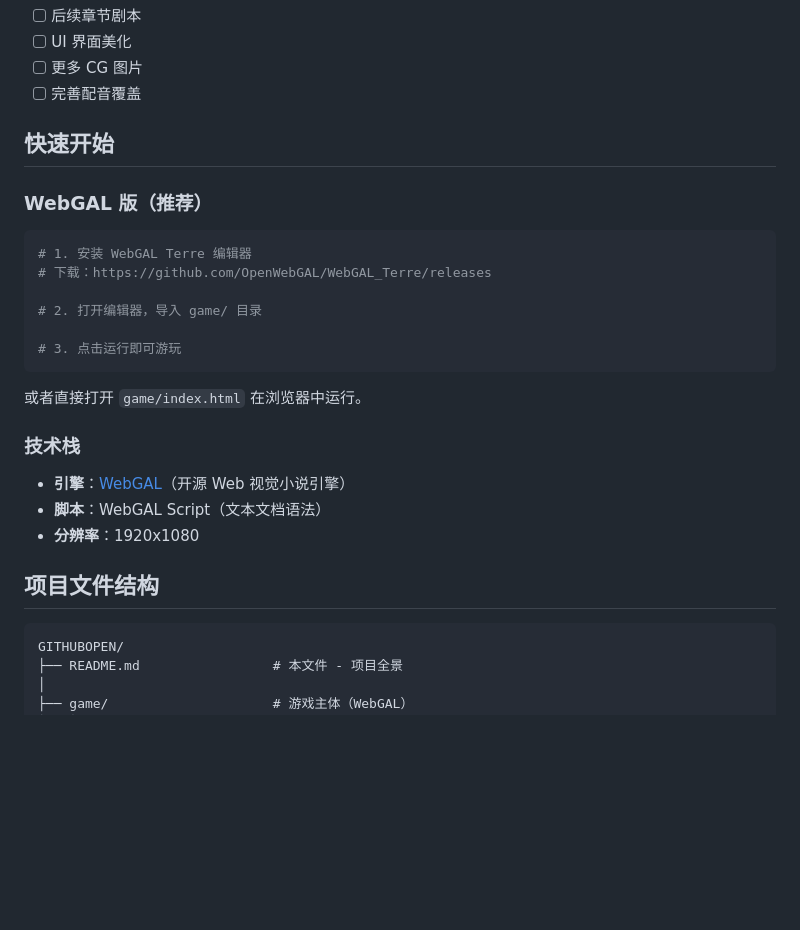
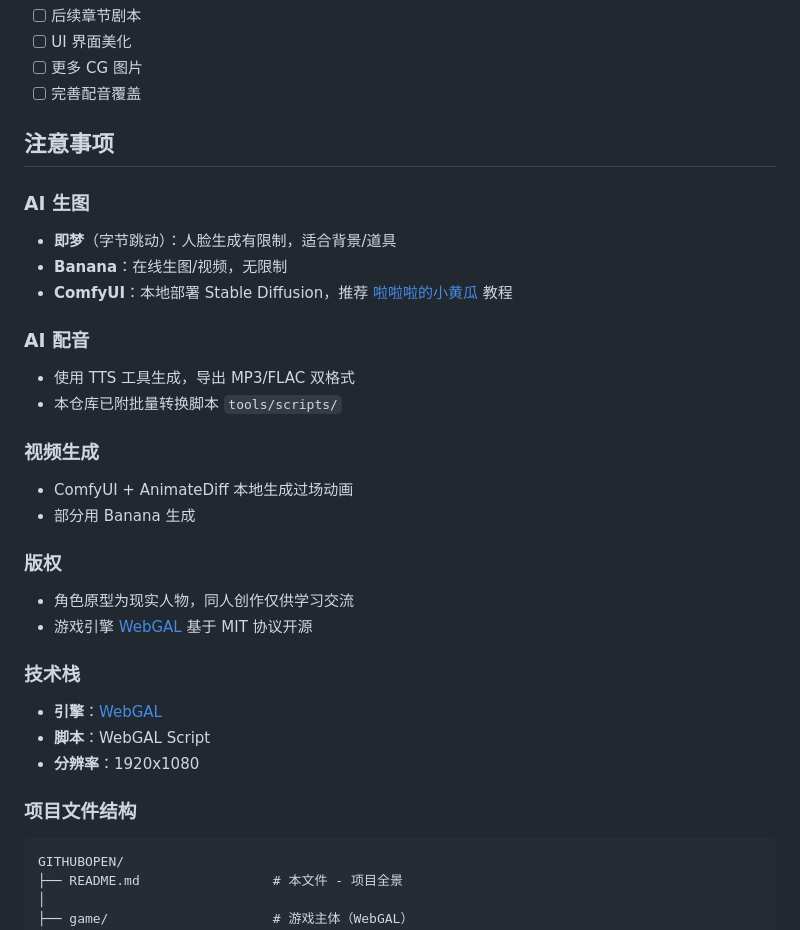
Before and after one commit to superlizi114514/Im-surrounded-by-ChenZe-Media, a Markdown page: README.md, the part around one of its changes. Rendered like a GitHub page; blank space fills up the shorter version.

````diff
--- a/README.md
+++ b/README.md
@@ -118,28 +95,31 @@
 - [ ] 更多 CG 图片
 - [ ] 完善配音覆盖
 
-## 快速开始
+## 注意事项
 
-### WebGAL 版（推荐）
+### AI 生图
+- **即梦**（字节跳动）：人脸生成有限制，适合背景/道具
+- **Banana**：在线生图/视频，无限制
+- **ComfyUI**：本地部署 Stable Diffusion，推荐 [啦啦啦的小黄瓜](https://space.bilibili.com/219572544) 教程
 
-```bash
-# 1. 安装 WebGAL Terre 编辑器
-# 下载：https://github.com/OpenWebGAL/WebGAL_Terre/releases
+### AI 配音
+- 使用 TTS 工具生成，导出 MP3/FLAC 双格式
+- 本仓库已附批量转换脚本 `tools/scripts/`
 
-# 2. 打开编辑器，导入 game/ 目录
+### 视频生成
+- ComfyUI + AnimateDiff 本地生成过场动画
+- 部分用 Banana 生成
 
-# 3. 点击运行即可游玩
-```
-
-或者直接打开 `game/index.html` 在浏览器中运行。
+### 版权
+- 角色原型为现实人物，同人创作仅供学习交流
+- 游戏引擎 [WebGAL](https://github.com/OpenWebGAL/WebGAL) 基于 MIT 协议开源
 
 ### 技术栈
-
-- **引擎**：[WebGAL](https://github.com/OpenWebGAL/WebGAL)（开源 Web 视觉小说引擎）
-- **脚本**：WebGAL Script（文本文档语法）
+- **引擎**：[WebGAL](https://github.com/OpenWebGAL/WebGAL)
+- **脚本**：WebGAL Script
 - **分辨率**：1920x1080
 
-## 项目文件结构
+### 项目文件结构
 
 ```
 GITHUBOPEN/
````
Also changed, not shown: other parts of README.md (+7 -30 lines).
